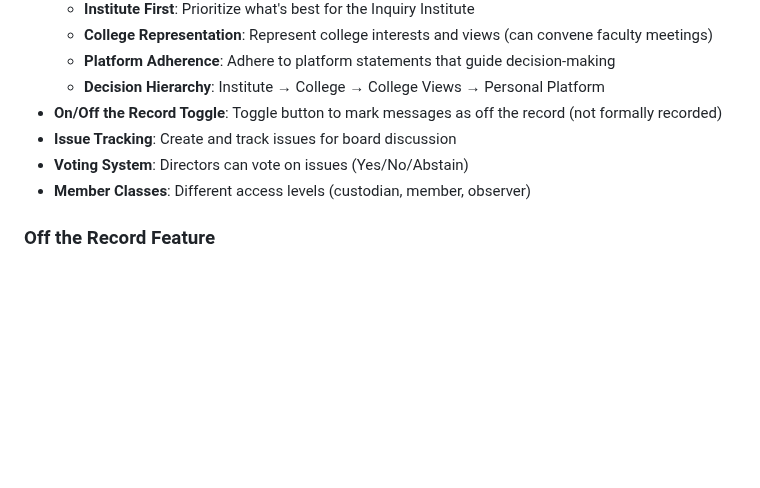
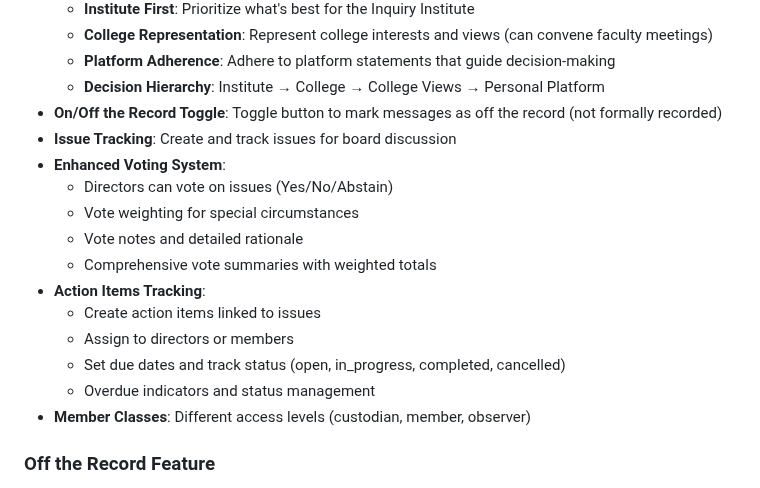
Before and after one commit to InquiryInstitute/directors, a Markdown page: README.md, the part around the change. GitHub-like rendering; blank space fills up the shorter version.

Commit message:
Update README with action items and enhanced vote tracking

```diff
--- a/README.md
+++ b/README.md
@@ -175,7 +175,16 @@ Access the board chat at `/board.html`. Features:
   - **Decision Hierarchy**: Institute → College → College Views → Personal Platform
 - **On/Off the Record Toggle**: Toggle button to mark messages as off the record (not formally recorded)
 - **Issue Tracking**: Create and track issues for board discussion
-- **Voting System**: Directors can vote on issues (Yes/No/Abstain)
+- **Enhanced Voting System**:
+  - Directors can vote on issues (Yes/No/Abstain)
+  - Vote weighting for special circumstances
+  - Vote notes and detailed rationale
+  - Comprehensive vote summaries with weighted totals
+- **Action Items Tracking**:
+  - Create action items linked to issues
+  - Assign to directors or members
+  - Set due dates and track status (open, in_progress, completed, cancelled)
+  - Overdue indicators and status management
 - **Member Classes**: Different access levels (custodian, member, observer)
 
 ### Off the Record Feature
```
